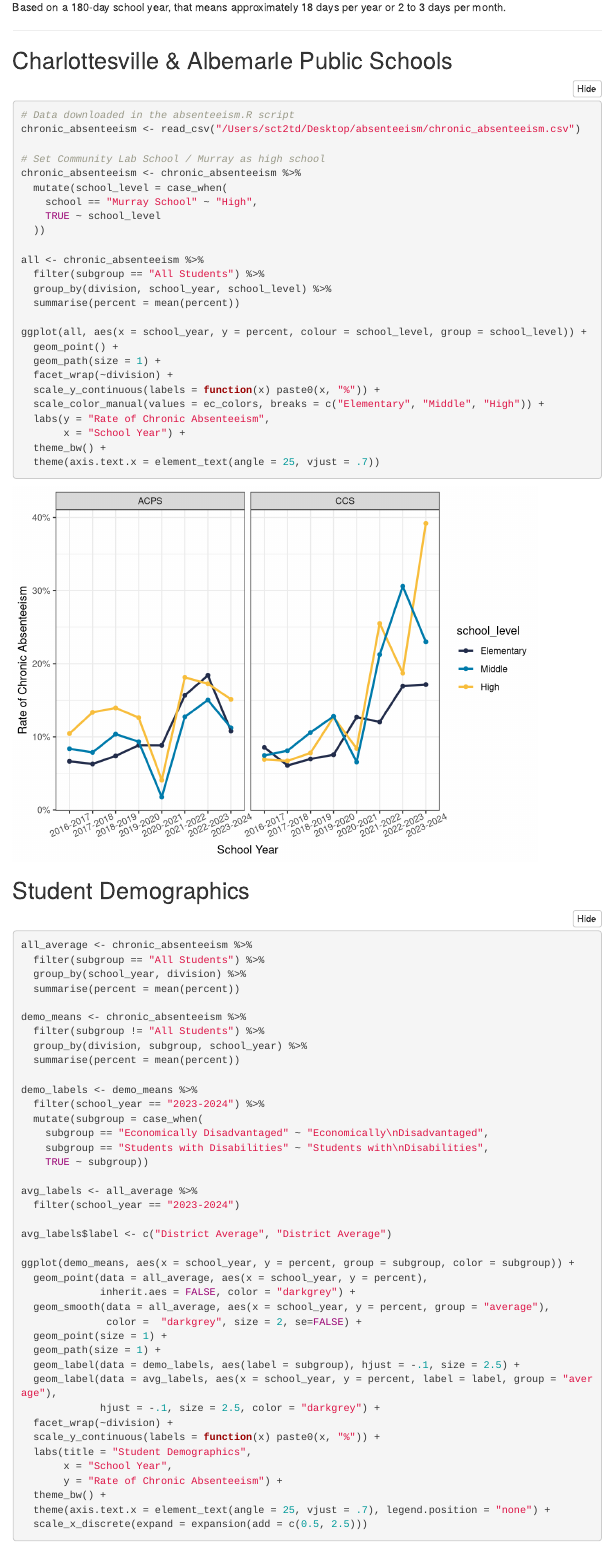
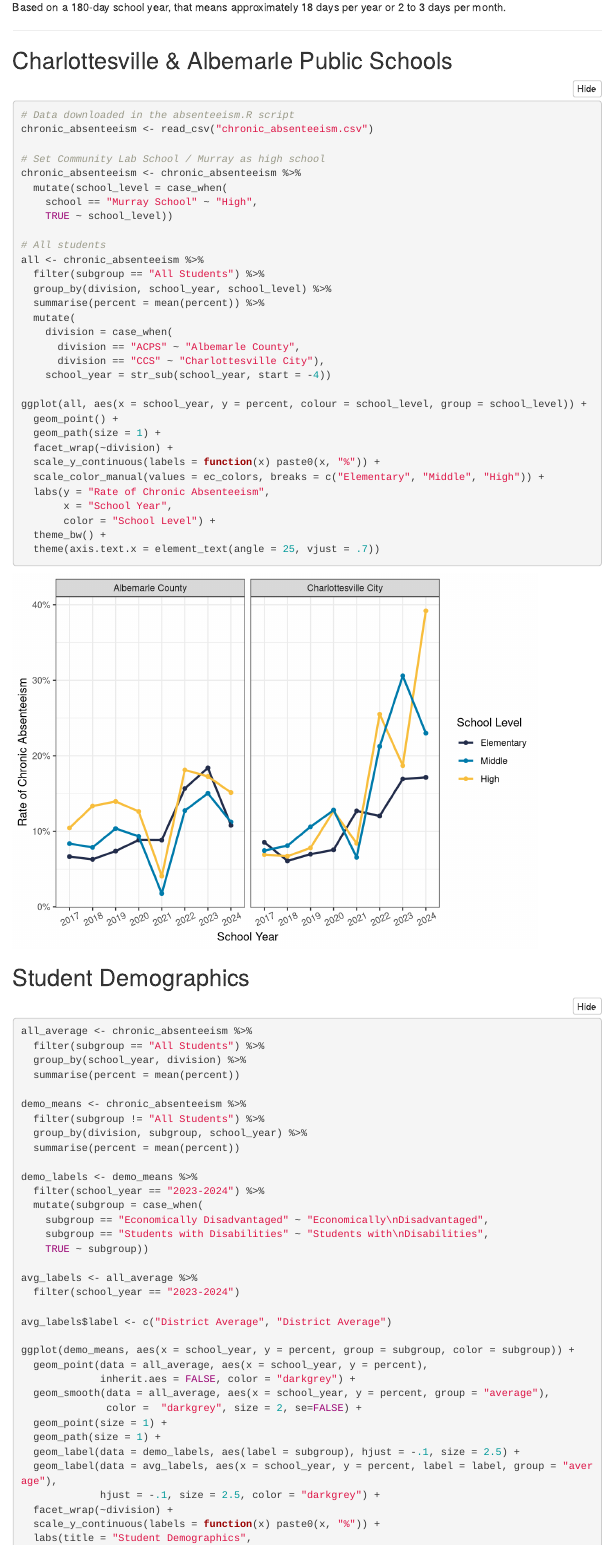
Before and after one commit to virginiaequitycenter/absenteeism, an R Markdown document (absenteeism.Rmd): the page in a window 1100 px wide, from 260 px down. Rendered offline with R 4.5, knitr and Pandoc, with nearby package versions; folded parts are opened; some code elsewhere in the file could not run offline; menus at the side of the page are left out.

Commit message:
format chronic absenteeism plot for presidents council meeting

````diff
--- a/absenteeism.Rmd
+++ b/absenteeism.Rmd
@@ -37,19 +37,24 @@ Based on a 180-day school year, that means approximately 18 days per year or 2 t
 ```{r absenteeism}
 
 # Data downloaded in the absenteeism.R script
-chronic_absenteeism <- read_csv("/Users/sct2td/Desktop/absenteeism/chronic_absenteeism.csv")
+chronic_absenteeism <- read_csv("chronic_absenteeism.csv")
 
 # Set Community Lab School / Murray as high school
 chronic_absenteeism <- chronic_absenteeism %>%
   mutate(school_level = case_when(
     school == "Murray School" ~ "High",
-    TRUE ~ school_level
-  ))
+    TRUE ~ school_level))
 
+# All students
 all <- chronic_absenteeism %>%
   filter(subgroup == "All Students") %>%
   group_by(division, school_year, school_level) %>%
-  summarise(percent = mean(percent))
+  summarise(percent = mean(percent)) %>%
+  mutate(
+    division = case_when(
+      division == "ACPS" ~ "Albemarle County",
+      division == "CCS" ~ "Charlottesville City"),
+    school_year = str_sub(school_year, start = -4))
 
 ggplot(all, aes(x = school_year, y = percent, colour = school_level, group = school_level)) +
   geom_point() +
@@ -58,7 +63,8 @@ ggplot(all, aes(x = school_year, y = percent, colour = school_level, group = sch
   scale_y_continuous(labels = function(x) paste0(x, "%")) +
   scale_color_manual(values = ec_colors, breaks = c("Elementary", "Middle", "High")) +
   labs(y = "Rate of Chronic Absenteeism",
-       x = "School Year") +
+       x = "School Year",
+       color = "School Level") +
   theme_bw() +
   theme(axis.text.x = element_text(angle = 25, vjust = .7))
 
````
Also changed, not shown: absenteeism.html, absenteeism.png (added).
